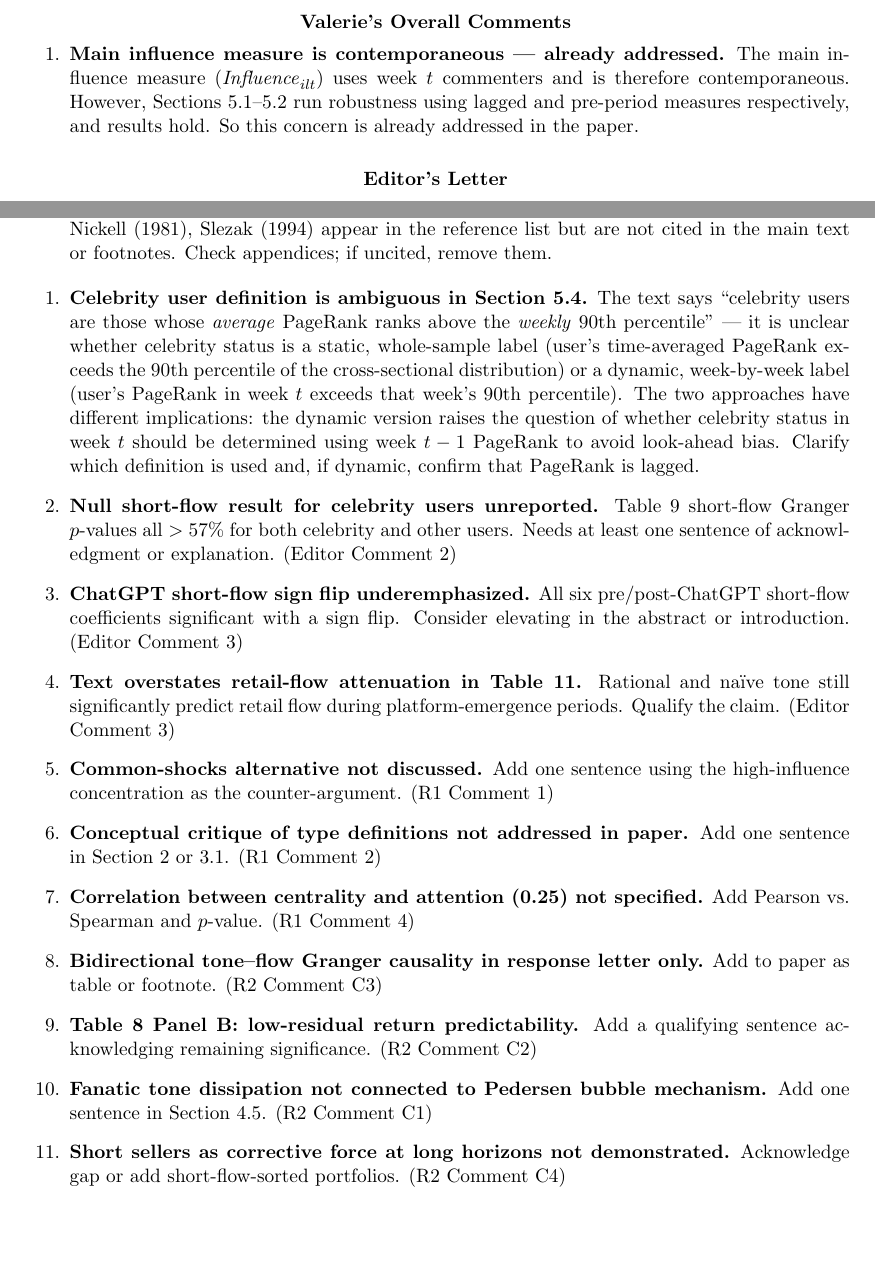
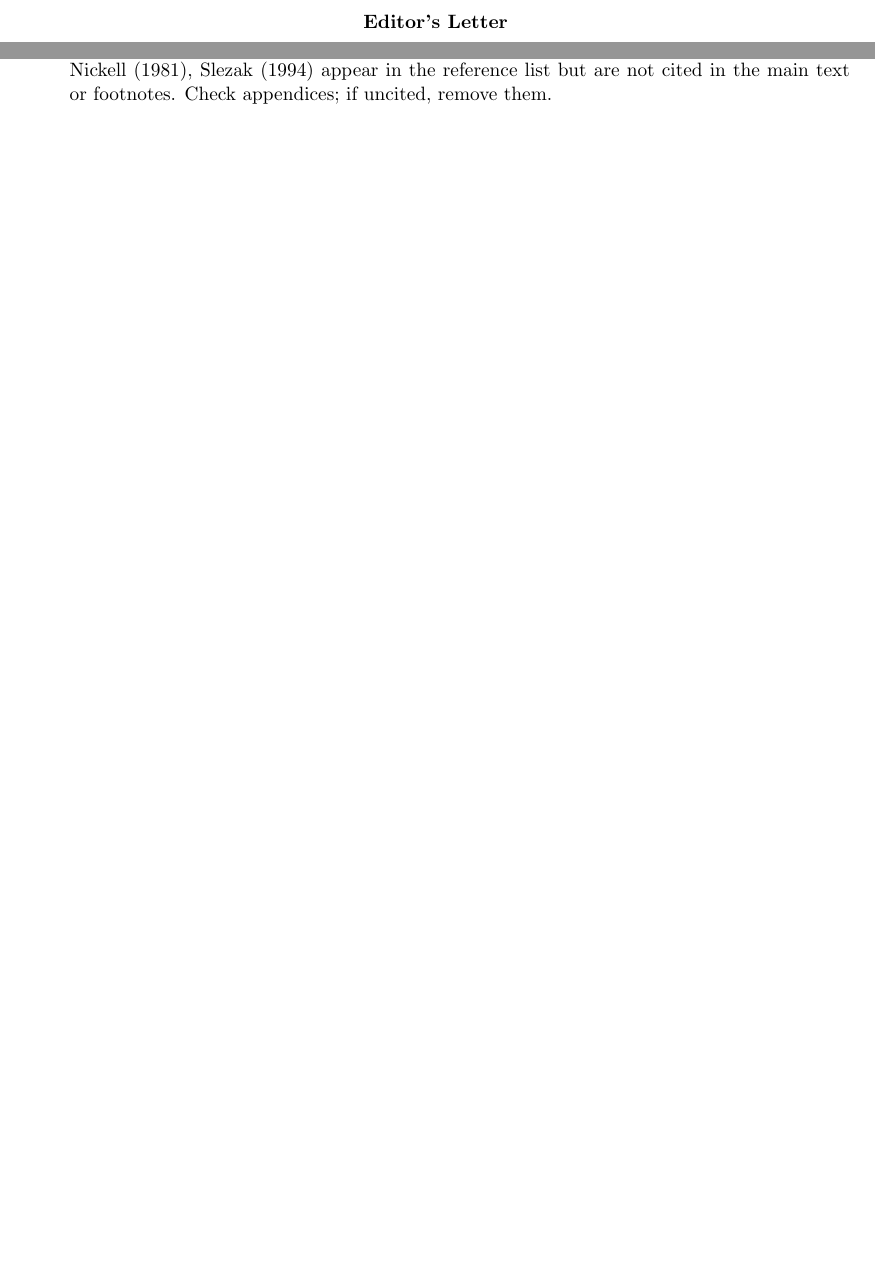
Before and after one commit to valxyzh/Reddit_Revision, a LaTeX document (20260826/full_review.tex): two parts of pages 1 and 8 of 8, joined at a grey line, cut at the place of the change, the shorter picture padded with empty space. Compiled offline with pdfLaTeX.

Commit message:
Updates from Overleaf

```diff
--- a/20260826/full_review.tex
+++ b/20260826/full_review.tex
@@ -44,19 +44,6 @@
 
 \begin{document}
 
-%======================================================================
-\part{Valerie's Overall Comments}
-%======================================================================
-
-\begin{enumerate}
-
-  \item \textbf{Main influence measure is contemporaneous --- already addressed.}
-    The main influence measure ($\mathit{Influence}_{ilt}$) uses week $t$
-    commenters and is therefore contemporaneous. However, Sections~5.1--5.2
-    run robustness using lagged and pre-period measures respectively, and
-    results hold. So this concern is already addressed in the paper.
-
-\end{enumerate}
 
 %======================================================================
 \part{Editor's Letter}
@@ -446,58 +433,5 @@ lighter lift.}
 
 \end{enumerate}
 
-\begin{enumerate}
-
-  \item \textbf{Celebrity user definition is ambiguous in Section~5.4.}
-    The text says ``celebrity users are those whose \textit{average} PageRank
-    ranks above the \textit{weekly} 90th percentile'' --- it is unclear whether
-    celebrity status is a static, whole-sample label (user's time-averaged
-    PageRank exceeds the 90th percentile of the cross-sectional distribution)
-    or a dynamic, week-by-week label (user's PageRank in week $t$ exceeds that
-    week's 90th percentile). The two approaches have different implications:
-    the dynamic version raises the question of whether celebrity status in week
-    $t$ should be determined using week $t-1$ PageRank to avoid look-ahead
-    bias. Clarify which definition is used and, if dynamic, confirm that
-    PageRank is lagged.
-
-  \item \textbf{Null short-flow result for celebrity users unreported.}
-    Table~9 short-flow Granger $p$-values all $>57\%$ for both celebrity
-    and other users. Needs at least one sentence of acknowledgment or
-    explanation. (Editor Comment~2)
-
-  \item \textbf{ChatGPT short-flow sign flip underemphasized.}
-    All six pre/post-ChatGPT short-flow coefficients significant with a sign
-    flip. Consider elevating in the abstract or introduction.
-    (Editor Comment~3)
-
-  \item \textbf{Text overstates retail-flow attenuation in Table~11.}
-    Rational and na\"{i}ve tone still significantly predict retail flow during
-    platform-emergence periods. Qualify the claim. (Editor Comment~3)
-
-  \item \textbf{Common-shocks alternative not discussed.} Add one sentence
-    using the high-influence concentration as the counter-argument.
-    (R1 Comment~1)
-
-  \item \textbf{Conceptual critique of type definitions not addressed in
-    paper.} Add one sentence in Section~2 or~3.1. (R1 Comment~2)
-
-  \item \textbf{Correlation between centrality and attention (0.25) not
-    specified.} Add Pearson vs.\ Spearman and $p$-value. (R1 Comment~4)
-
-  \item \textbf{Bidirectional tone--flow Granger causality in response
-    letter only.} Add to paper as table or footnote. (R2 Comment~C3)
-
-  \item \textbf{Table~8 Panel~B: low-residual return predictability.}
-    Add a qualifying sentence acknowledging remaining significance.
-    (R2 Comment~C2)
-
-  \item \textbf{Fanatic tone dissipation not connected to Pedersen bubble
-    mechanism.} Add one sentence in Section~4.5. (R2 Comment~C1)
-
-  \item \textbf{Short sellers as corrective force at long horizons not
-    demonstrated.} Acknowledge gap or add short-flow-sorted portfolios.
-    (R2 Comment~C4)
-
-\end{enumerate}
 
 \end{document}
```
Also changed, not shown: 20260826/full_review.tex (2 more changed lines).
